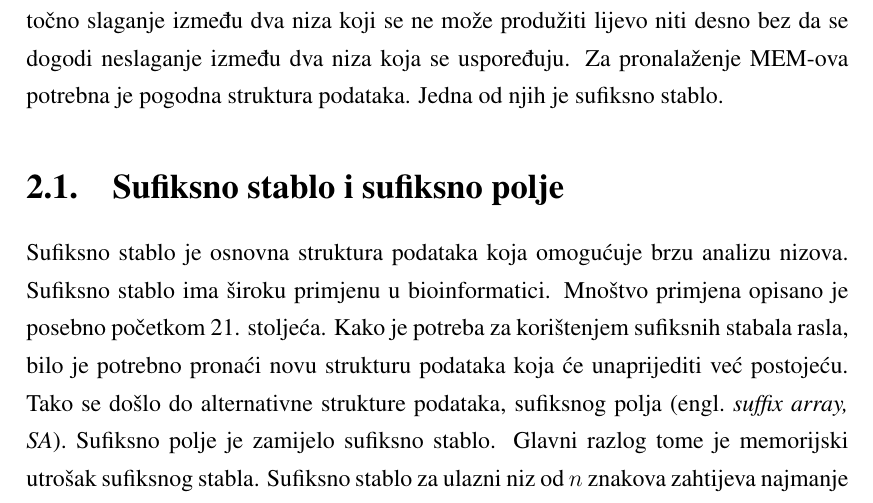
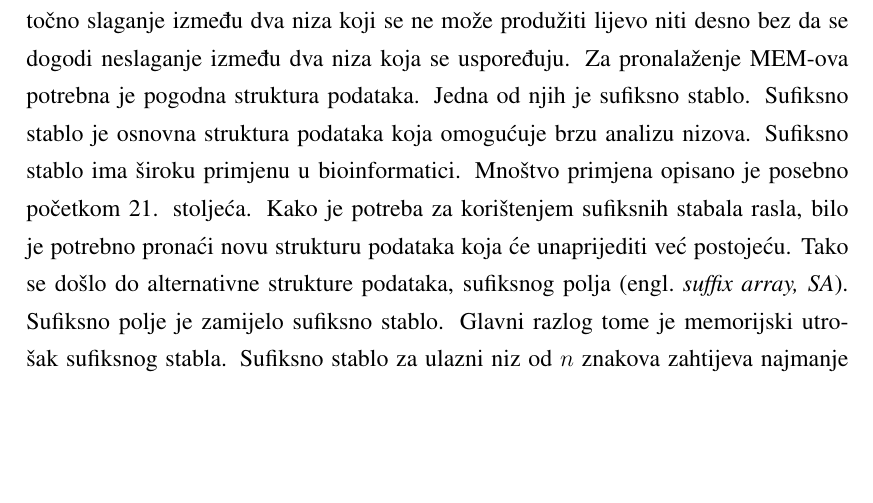
Before and after one commit to dguja/bio_doc, a LaTeX thesis (documentation.tex): part of page 4 of 17, cut so that both start at the same text, the shorter picture padded with empty space. Compiled offline with pdfLaTeX.

Commit message:
Remove section from chapter 2.

```diff
--- a/documentation.tex
+++ b/documentation.tex
@@ -38,10 +38,7 @@ Cilj ovog projektnog zadatka je proučiti \textit{essaMEM}, složeni algoritam i
 
 \chapter{essaMEM}
 
-\textit{essaMEM} je vrlo složeni algoritam za pronalaženje maksimalnih točnih slaganja. Maksimalno točno slaganje \engl{Maximal Exact Matches, MEM} je niz koji predstavlja točno slaganje između dva niza koji se ne može produžiti lijevo niti desno bez da se dogodi neslaganje između dva niza koja se uspoređuju. Za pronalaženje MEM-ova potrebna je pogodna struktura podataka. Jedna od njih je sufiksno stablo.
-
-\section{Sufiksno stablo i sufiksno polje}
-Sufiksno stablo je osnovna struktura podataka koja omogućuje brzu analizu nizova. Sufiksno stablo ima široku primjenu u bioinformatici. Mnoštvo primjena opisano je posebno početkom 21. stoljeća. Kako je potreba za korištenjem sufiksnih stabala rasla, bilo je potrebno pronaći novu strukturu podataka koja će unaprijediti već postojeću. Tako se došlo do alternativne strukture podataka, sufiksnog polja \engl{suffix array, SA}. Sufiksno polje je zamijelo sufiksno stablo. Glavni razlog tome je memorijski utrošak sufiksnog stabla. Sufiksno stablo za ulazni niz od $n$ znakova zahtijeva najmanje $10n$ okteta memorijskog prostora u praksi, a često i $15n-20n$ okteta. Sufiksno polje teorijski zauzima $O(n log n)$ bita, a u praksi obično $4n$ okteta.
+\textit{essaMEM} je vrlo složeni algoritam za pronalaženje maksimalnih točnih slaganja. Maksimalno točno slaganje \engl{Maximal Exact Matches, MEM} je niz koji predstavlja točno slaganje između dva niza koji se ne može produžiti lijevo niti desno bez da se dogodi neslaganje između dva niza koja se uspoređuju. Za pronalaženje MEM-ova potrebna je pogodna struktura podataka. Jedna od njih je sufiksno stablo. Sufiksno stablo je osnovna struktura podataka koja omogućuje brzu analizu nizova. Sufiksno stablo ima široku primjenu u bioinformatici. Mnoštvo primjena opisano je posebno početkom 21. stoljeća. Kako je potreba za korištenjem sufiksnih stabala rasla, bilo je potrebno pronaći novu strukturu podataka koja će unaprijediti već postojeću. Tako se došlo do alternativne strukture podataka, sufiksnog polja \engl{suffix array, SA}. Sufiksno polje je zamijelo sufiksno stablo. Glavni razlog tome je memorijski utrošak sufiksnog stabla. Sufiksno stablo za ulazni niz od $n$ znakova zahtijeva najmanje $10n$ okteta memorijskog prostora u praksi, a često i $15n-20n$ okteta. Sufiksno polje teorijski zauzima $O(n log n)$ bita, a u praksi obično $4n$ okteta.
 
 Uobičajeno se koriste sufiksna stabla ili unaprijeđena sufiksna polja \engl{Enhanced Suffix Arrays, ESA} za pronalaženje MEM-ova. ESA se sastoji od četiri polja: sufiksnog polja, polja najvećih zajedničkih prefiksa \engl{Longest Common Prefix, LCP}, child polja i polja sufiksnih poveznica \engl{suffix link arrays} koja sadrže dijelove informacija iz sufiksnog stabla te zajedno dostižu potpunu ekspresivnost sufiksnih stabala. Dakle, svaki problem koji se može riješiti korištenjem sufiksnih stabala, može se riješiti i korištenjem ESA s istom asimptotskom složenošću.
 
```
